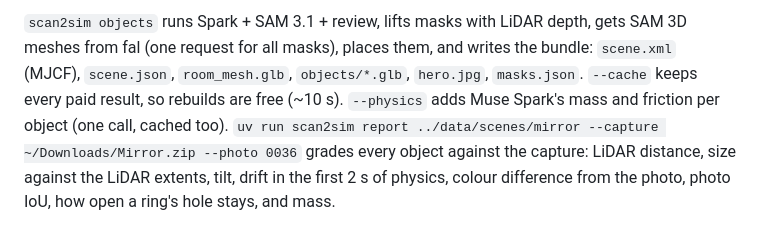
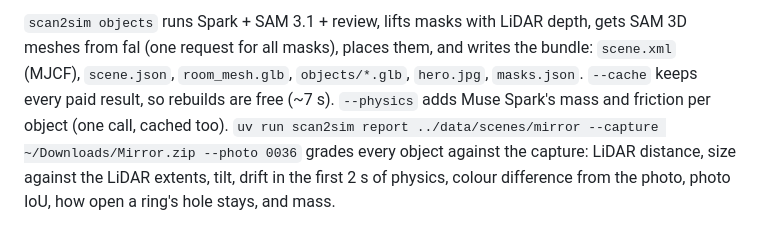
Before and after one commit to sabr2007/meta-global-hackathon, a Markdown page: README.md, the part around the change. GitHub-like rendering.

Commit message:
docs: rebuild time with the placement fixes is ~7 s

```diff
--- a/README.md
+++ b/README.md
@@ -139,7 +139,7 @@ uv run pytest
 `scan2sim objects` runs Spark + SAM 3.1 + review, lifts masks with LiDAR depth, gets SAM 3D meshes from fal
 (one request for all masks), places them, and writes the bundle: `scene.xml` (MJCF), `scene.json`,
 `room_mesh.glb`, `objects/*.glb`, `hero.jpg`, `masks.json`. `--cache` keeps every paid result, so rebuilds
-are free (~10 s). `--physics` adds Muse Spark's mass and friction per object (one call, cached too).
+are free (~7 s). `--physics` adds Muse Spark's mass and friction per object (one call, cached too).
 `uv run scan2sim report ../data/scenes/mirror --capture ~/Downloads/Mirror.zip --photo 0036` grades every
 object against the capture: LiDAR distance, size against the LiDAR extents, tilt, drift in the first 2 s of
 physics, colour difference from the photo, photo IoU, how open a ring's hole stays, and mass.
```
